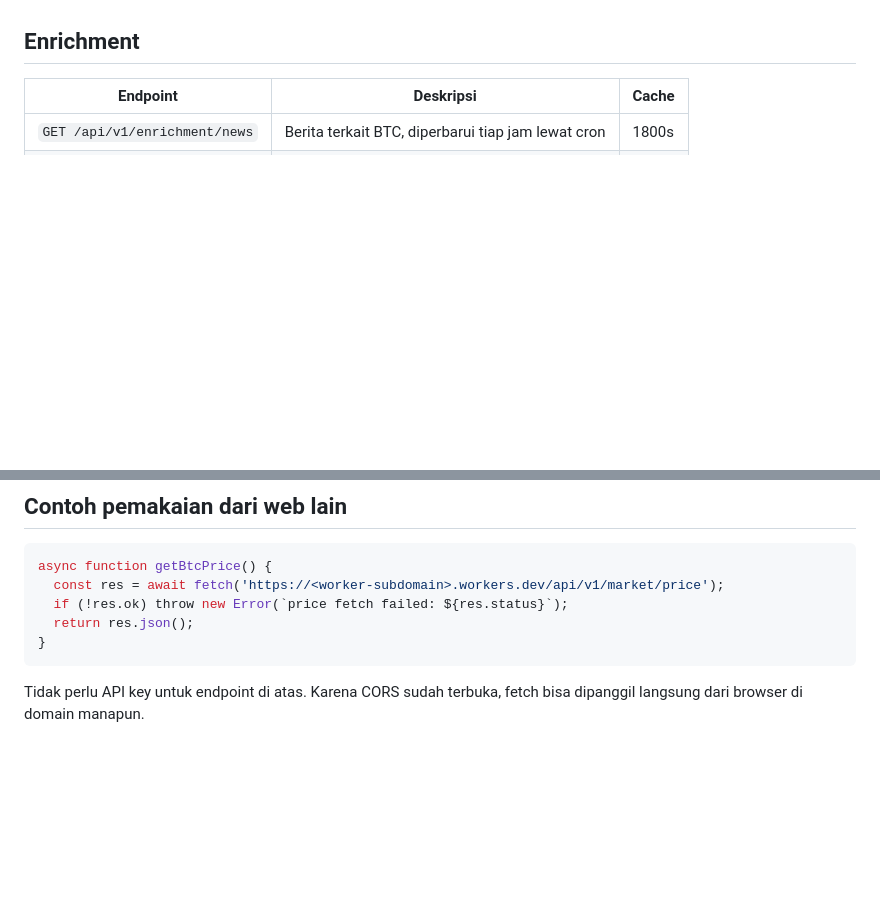
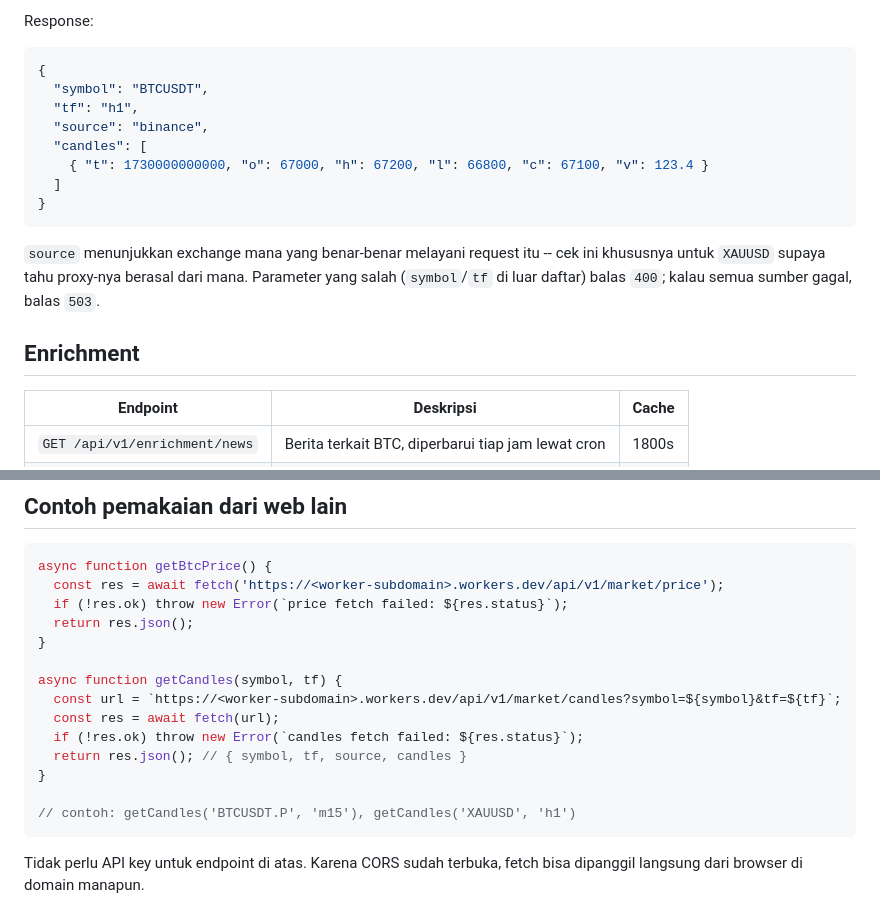
Before and after one commit to harvey-moeid/bygatc, a Markdown page: docs/api.md, 2 parts joined by grey strips. Drawn GitHub-style; blank space fills up the shorter version.

````diff
--- a/docs/api.md
+++ b/docs/api.md
@@ -52,3 +92,18 @@ cache 24 jam terakhir (`market:options_stale`) kalau Deribit lagi down.
+Response:
+```json
+{
+  "symbol": "BTCUSDT",
+  "tf": "h1",
+  "source": "binance",
+  "candles": [
+    { "t": 1730000000000, "o": 67000, "h": 67200, "l": 66800, "c": 67100, "v": 123.4 }
+  ]
+}
+```
+`source` menunjukkan exchange mana yang benar-benar melayani request itu --
+cek ini khususnya untuk `XAUUSD` supaya tahu proxy-nya berasal dari mana.
+Parameter yang salah (`symbol`/`tf` di luar daftar) balas `400`; kalau semua
+sumber gagal, balas `503`.
 
 ## Enrichment
 
@@ -76,6 +131,15 @@ async function getBtcPrice() {
   if (!res.ok) throw new Error(`price fetch failed: ${res.status}`);
   return res.json();
 }
+
+async function getCandles(symbol, tf) {
+  const url = `https://<worker-subdomain>.workers.dev/api/v1/market/candles?symbol=${symbol}&tf=${tf}`;
+  const res = await fetch(url);
+  if (!res.ok) throw new Error(`candles fetch failed: ${res.status}`);
+  return res.json(); // { symbol, tf, source, candles }
+}
+
+// contoh: getCandles('BTCUSDT.P', 'm15'), getCandles('XAUUSD', 'h1')
 ```
 
 Tidak perlu API key untuk endpoint di atas. Karena CORS sudah terbuka,
````
Also changed, not shown: other parts of docs/api.md (+42 -2 lines).
